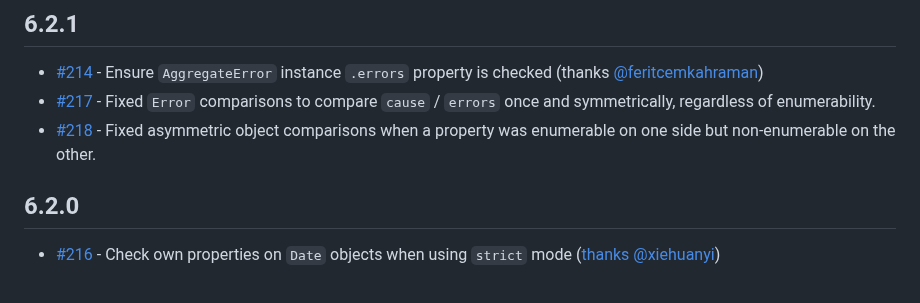
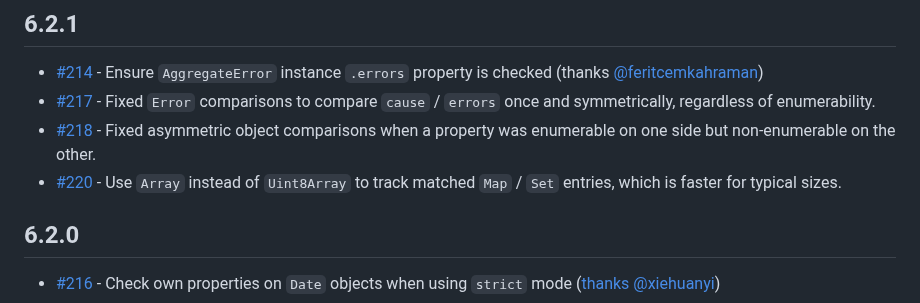
Before and after one commit to planttheidea/fast-equals, a Markdown page: CHANGELOG.md, the part around the change. GitHub-like rendering.

Commit message:
update CHANGELOG
Co-Authored-By: Claude Opus 5.5 <noreply@anthropic.com>

```diff
--- a/CHANGELOG.md
+++ b/CHANGELOG.md
@@ -8,6 +8,8 @@
   once and symmetrically, regardless of enumerability.
 - [#218](https://github.com/planttheidea/fast-equals/pull/218) - Fixed asymmetric object comparisons when a property was
   enumerable on one side but non-enumerable on the other.
+- [#220](https://github.com/planttheidea/fast-equals/pull/220) - Use `Array` instead of `Uint8Array` to track matched
+  `Map` / `Set` entries, which is faster for typical sizes.
 
 ## 6.2.0
 
```
